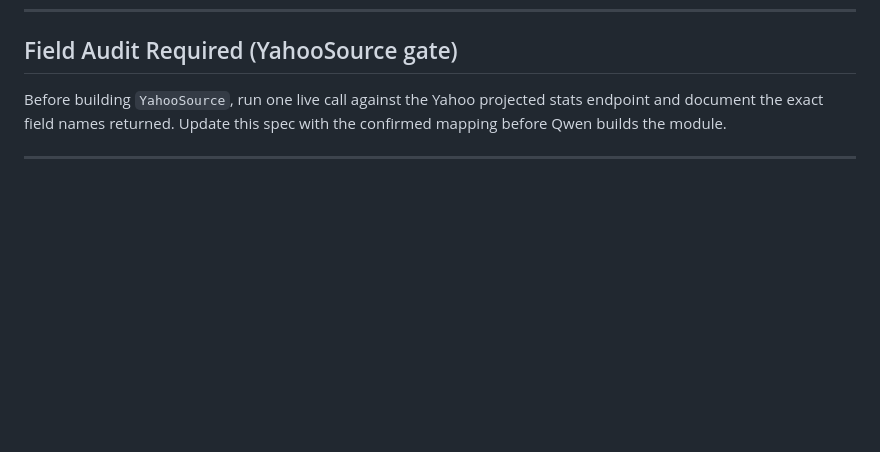
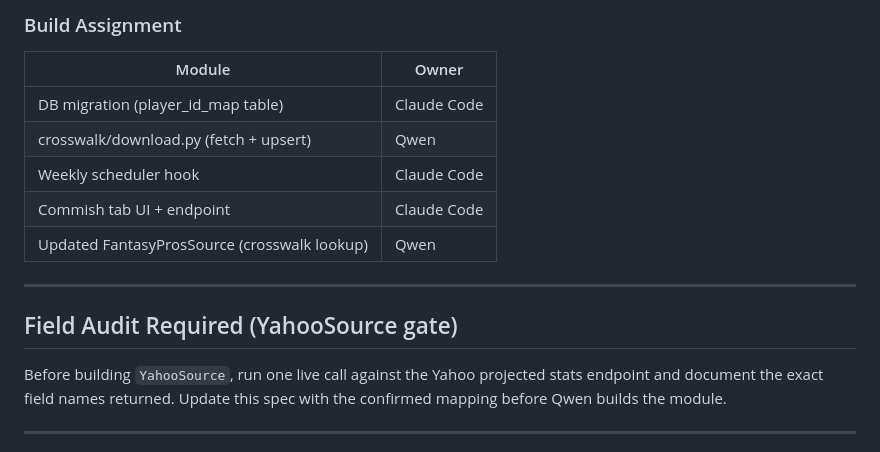
Before and after one commit to FDCHub/fantasy-beefs, a Markdown page: tools/PROJECTION_SOURCES_FANTASYPROS_YAHOO_SPEC.md, the part around one of its changes. GitHub-like rendering; blank space fills up the shorter version.

Commit message:
docs: add dynastyprocess crosswalk spec — player_id_map table, refresh logic, Commish tab UI
Co-Authored-By: Claude Sonnet 4.6 <noreply@anthropic.com>

```diff
--- a/tools/PROJECTION_SOURCES_FANTASYPROS_YAHOO_SPEC.md
+++ b/tools/PROJECTION_SOURCES_FANTASYPROS_YAHOO_SPEC.md
@@ -178,3 +243,14 @@ source-agnostic and never reads this preference directly.
+### Build Assignment
+| Module | Owner |
+|---|---|
+| DB migration (player_id_map table) | Claude Code |
+| crosswalk/download.py (fetch + upsert) | Qwen |
+| Weekly scheduler hook | Claude Code |
+| Commish tab UI + endpoint | Claude Code |
+| Updated FantasyProsSource (crosswalk lookup) | Qwen |
+
+---
+
 ## Field Audit Required (YahooSource gate)
 
 Before building `YahooSource`, run one live call against the Yahoo
```
Also changed, not shown: other parts of tools/PROJECTION_SOURCES_FANTASYPROS_YAHOO_SPEC.md (+65 -0 lines).
